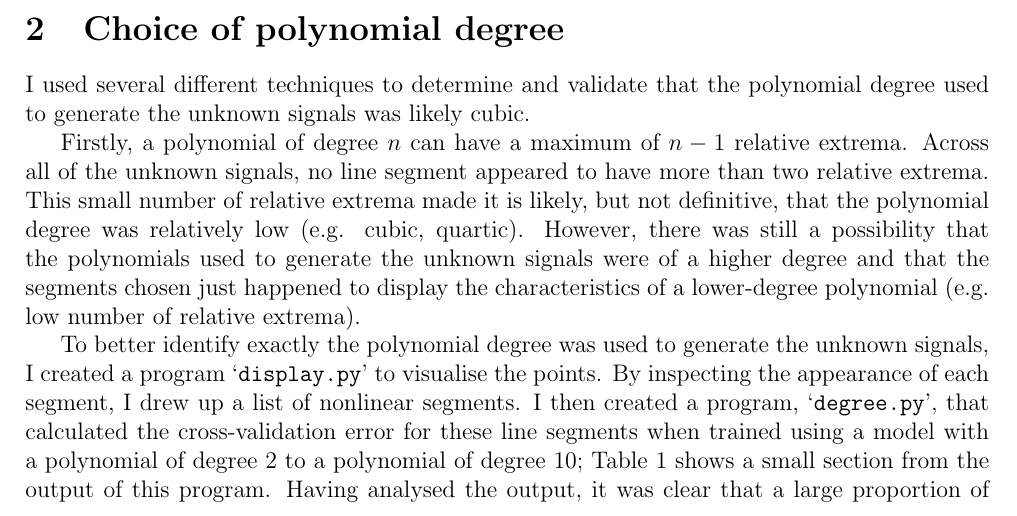
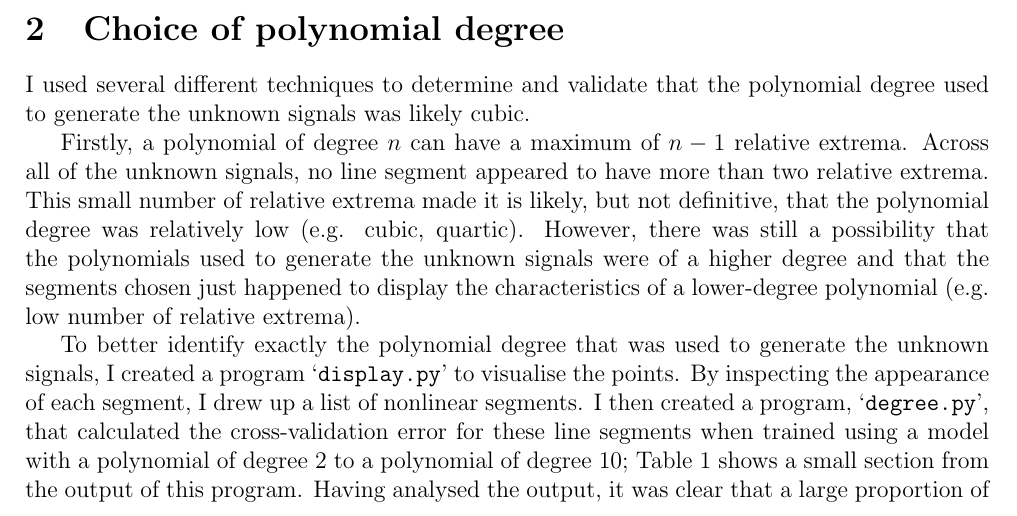
Before and after one commit to georgeherbert/an-unknown-signal, a LaTeX document (report/report.tex): part of page 1 of 5, cut so that both start at the same text. Compiled offline with pdfLaTeX.

Commit message:
Added a word

```diff
--- a/report/report.tex
+++ b/report/report.tex
@@ -95,7 +95,7 @@ the characteristics of a lower-degree polynomial (e.g. low number of relative ex
     \end{center}
 \end{table}
 
-To better identify exactly the polynomial degree was used
+To better identify exactly the polynomial degree that was used
 to generate the unknown signals, I created a program
 `\texttt{display.py}' to visualise the points.
 By inspecting the appearance of each segment, I drew up
```
Also changed, not shown: report/report.pdf.
